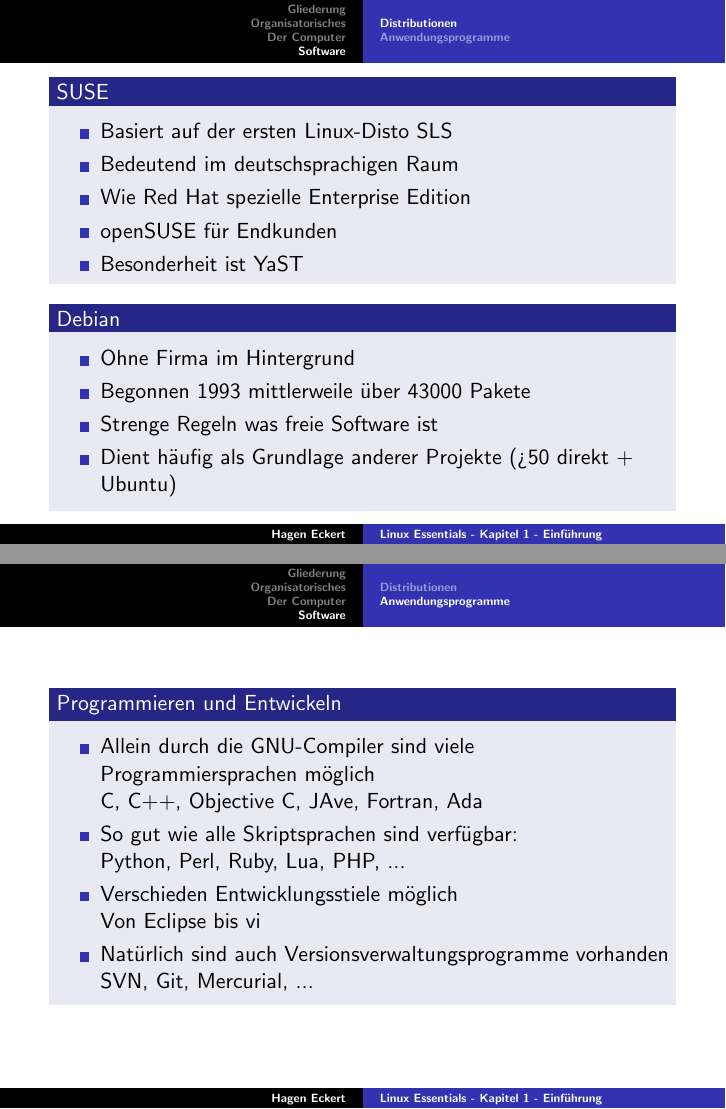
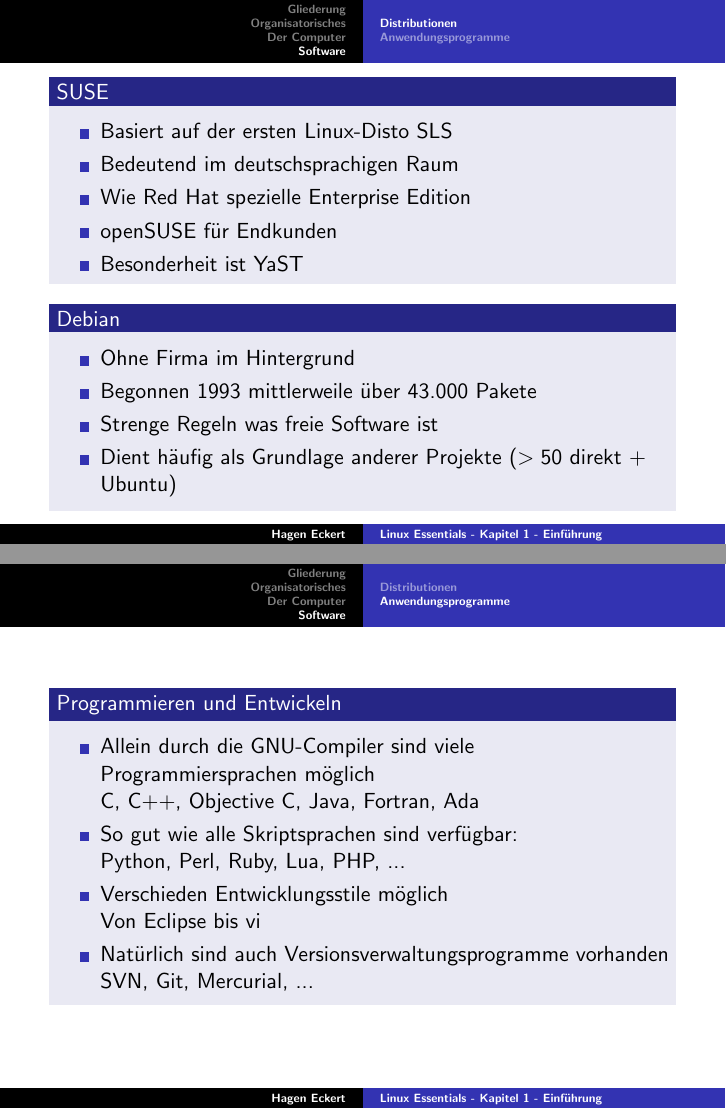
Before and after one commit to agdsn/lpi-course, LaTeX slides (linux_essentials_de/01 Einführung/liex-01.tex): pages 18 and 23 of 25, joined at a grey line. Compiled offline with pdfLaTeX.

Commit message:
Small typos

```diff
--- a/linux_essentials_de/01 Einführung/liex-01.tex
+++ b/linux_essentials_de/01 Einführung/liex-01.tex
@@ -327,9 +327,9 @@
 	\begin{block}{Debian}
 	\begin{itemize}
 	\item Ohne Firma im Hintergrund
-	\item Begonnen 1993 mittlerweile  über 43000 Pakete
+	\item Begonnen 1993 mittlerweile  über 43.000 Pakete
 	\item Strenge Regeln was freie Software ist
-	\item Dient häufig als Grundlage anderer Projekte (>50 direkt + Ubuntu)
+	\item Dient häufig als Grundlage anderer Projekte ($>50$ direkt + Ubuntu)
 	\end{itemize}
 	\end{block}
 
@@ -437,10 +437,10 @@
 	\begin{block}{Programmieren und Entwickeln}
 	\begin{itemize}
 	\item Allein durch die GNU-Compiler sind viele Programmiersprachen möglich
-	\newline C, C++, Objective C, JAve, Fortran, Ada
+	\newline C, C++, Objective C, Java, Fortran, Ada
 	\item So gut wie alle Skriptsprachen sind verfügbar:
 	\newline Python, Perl, Ruby, Lua, PHP, ...
-	\item Verschieden Entwicklungsstiele möglich
+	\item Verschieden Entwicklungsstile möglich
 	\newline Von Eclipse bis vi
 	\item Natürlich sind auch Versionsverwaltungsprogramme vorhanden
 	\newline SVN, Git, Mercurial, ...
```
